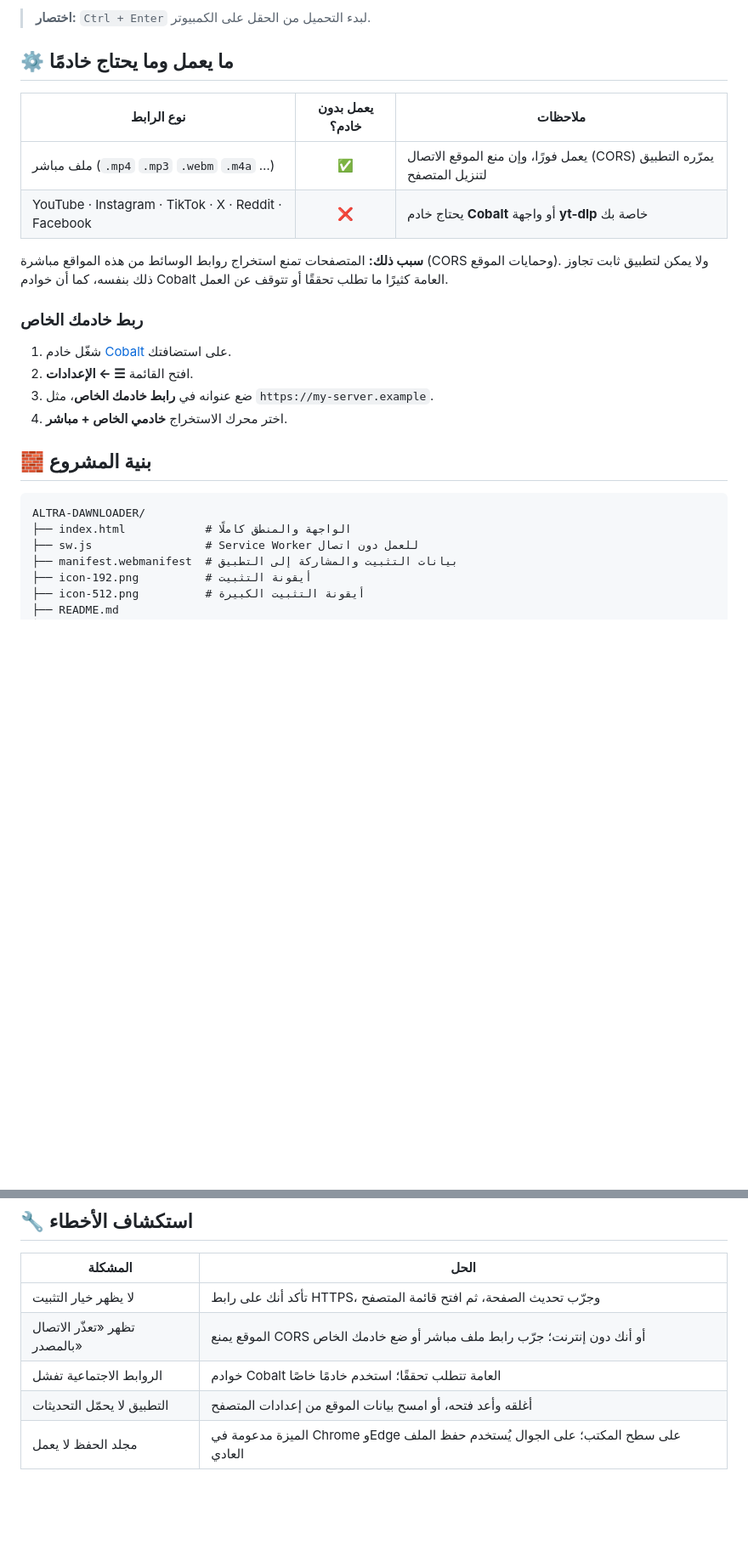
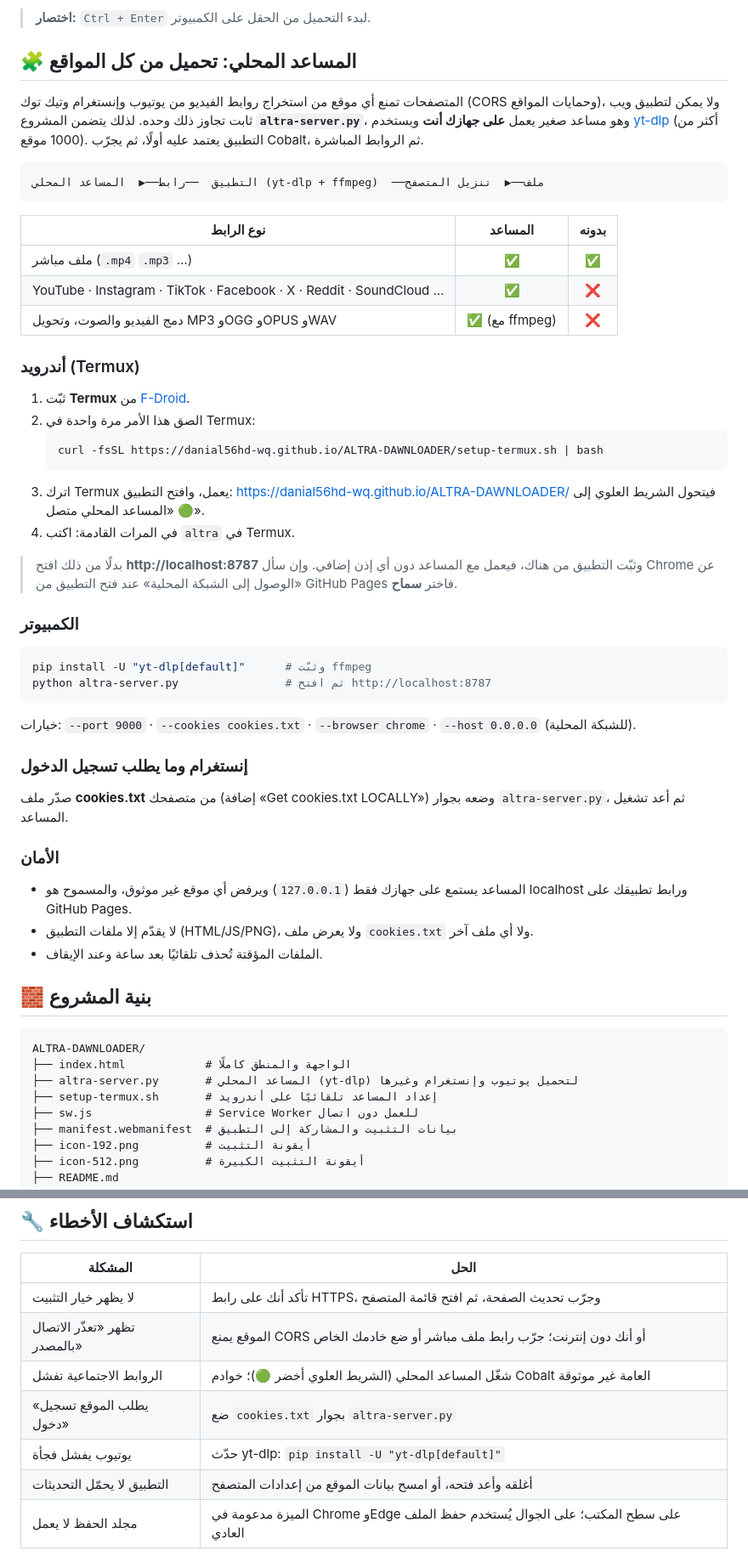
Before and after one commit to danial56hd-wq/ALTRA-DAWNLOADER, a Markdown page: README.md, 2 parts joined by grey strips. Shown at 85% size. Drawn GitHub-style; blank space fills up the shorter version.

````diff
--- a/README.md
+++ b/README.md
@@ -76,27 +76,58 @@
 
 > **اختصار:** `Ctrl + Enter` لبدء التحميل من الحقل على الكمبيوتر.
 
-## ⚙️ ما يعمل وما يحتاج خادمًا
+## 🧩 المساعد المحلي: تحميل من كل المواقع
 
-| نوع الرابط | يعمل بدون خادم؟ | ملاحظات |
-|---|:---:|---|
-| ملف مباشر (`.mp4` `.mp3` `.webm` `.m4a` …) | ✅ | يعمل فورًا، وإن منع الموقع الاتصال (CORS) يمرّره التطبيق لتنزيل المتصفح |
-| YouTube · Instagram · TikTok · X · Reddit · Facebook | ❌ | يحتاج خادم **Cobalt** أو واجهة **yt-dlp** خاصة بك |
+المتصفحات تمنع أي موقع من استخراج روابط الفيديو من يوتيوب وإنستغرام وتيك توك (CORS وحمايات المواقع)،
+ولا يمكن لتطبيق ويب ثابت تجاوز ذلك وحده. لذلك يتضمن المشروع **`altra-server.py`**،
+وهو مساعد صغير يعمل **على جهازك أنت** ويستخدم [yt-dlp](https://github.com/yt-dlp/yt-dlp) (أكثر من 1000 موقع).
+التطبيق يعتمد عليه أولًا، ثم يجرّب Cobalt، ثم الروابط المباشرة.
 
-**سبب ذلك:** المتصفحات تمنع استخراج روابط الوسائط من هذه المواقع مباشرة (CORS وحمايات الموقع).
-ولا يمكن لتطبيق ثابت تجاوز ذلك بنفسه، كما أن خوادم Cobalt العامة كثيرًا ما تطلب تحققًا أو تتوقف عن العمل.
+```text
+التطبيق  ──رابط──▶  المساعد المحلي (yt-dlp + ffmpeg)  ──ملف──▶  تنزيل المتصفح
+```
 
-### ربط خادمك الخاص
-1. شغّل خادم [Cobalt](https://github.com/imputnet/cobalt) على استضافتك.
-2. افتح القائمة **☰ ← الإعدادات**.
-3. ضع عنوانه في **رابط خادمك الخاص**، مثل `https://my-server.example`.
-4. اختر محرك الاستخراج **خادمي الخاص + مباشر**.
+| نوع الرابط | المساعد | بدونه |
+|---|:---:|:---:|
+| ملف مباشر (`.mp4` `.mp3` …) | ✅ | ✅ |
+| YouTube · Instagram · TikTok · Facebook · X · Reddit · SoundCloud … | ✅ | ❌ |
+| دمج الفيديو والصوت، وتحويل MP3 وOGG وOPUS وWAV | ✅ (مع ffmpeg) | ❌ |
+
+### أندرويد (Termux)
+1. ثبّت **Termux** من [F-Droid](https://f-droid.org/packages/com.termux/).
+2. الصق هذا الأمر مرة واحدة في Termux:
+   ```bash
+   curl -fsSL https://danial56hd-wq.github.io/ALTRA-DAWNLOADER/setup-termux.sh | bash
+   ```
+3. اترك Termux يعمل، وافتح التطبيق: https://danial56hd-wq.github.io/ALTRA-DAWNLOADER/
+   فيتحول الشريط العلوي إلى 🟢 «المساعد المحلي متصل».
+4. في المرات القادمة: اكتب `altra` في Termux.
+
+> بدلًا من ذلك افتح **http://localhost:8787** وثبّت التطبيق من هناك، فيعمل مع المساعد دون أي إذن إضافي.
+> وإن سأل Chrome عن «الوصول إلى الشبكة المحلية» عند فتح التطبيق من GitHub Pages فاختر **سماح**.
+
+### الكمبيوتر
+```bash
+pip install -U "yt-dlp[default]"      # وثبّت ffmpeg
+python altra-server.py                # ثم افتح http://localhost:8787
+```
+خيارات: `--port 9000` · `--cookies cookies.txt` · `--browser chrome` · `--host 0.0.0.0` (للشبكة المحلية).
+
+### إنستغرام وما يطلب تسجيل الدخول
+صدّر ملف **cookies.txt** من متصفحك (إضافة «Get cookies.txt LOCALLY») وضعه بجوار `altra-server.py`، ثم أعد تشغيل المساعد.
+
+### الأمان
+- المساعد يستمع على جهازك فقط (`127.0.0.1`) ويرفض أي موقع غير موثوق، والمسموح هو localhost ورابط تطبيقك على GitHub Pages.
+- لا يقدّم إلا ملفات التطبيق (HTML/JS/PNG)، ولا يعرض ملف `cookies.txt` ولا أي ملف آخر.
+- الملفات المؤقتة تُحذف تلقائيًا بعد ساعة وعند الإيقاف.
 
 ## 🧱 بنية المشروع
 
 ```text
 ALTRA-DAWNLOADER/
 ├── index.html            # الواجهة والمنطق كاملًا
+├── altra-server.py       # المساعد المحلي (yt-dlp) لتحميل يوتيوب وإنستغرام وغيرها
+├── setup-termux.sh       # إعداد المساعد تلقائيًا على أندرويد
 ├── sw.js                 # Service Worker للعمل دون اتصال
 ├── manifest.webmanifest  # بيانات التثبيت والمشاركة إلى التطبيق
 ├── icon-192.png          # أيقونة التثبيت
@@ -129,7 +160,9 @@ python3 -m http.server 8080
 |---|---|
 | لا يظهر خيار التثبيت | تأكد أنك على رابط HTTPS، وجرّب تحديث الصفحة، ثم افتح قائمة المتصفح |
 | تظهر «تعذّر الاتصال بالمصدر» | الموقع يمنع CORS أو أنك دون إنترنت؛ جرّب رابط ملف مباشر أو ضع خادمك الخاص |
-| الروابط الاجتماعية تفشل | خوادم Cobalt العامة تتطلب تحققًا؛ استخدم خادمًا خاصًا |
+| الروابط الاجتماعية تفشل | شغّل المساعد المحلي (الشريط العلوي أخضر 🟢)؛ خوادم Cobalt العامة غير موثوقة |
+| «يطلب الموقع تسجيل دخول» | ضع `cookies.txt` بجوار `altra-server.py` |
+| يوتيوب يفشل فجأة | حدّث yt-dlp: `pip install -U "yt-dlp[default]"` |
 | التطبيق لا يحمّل التحديثات | أغلقه وأعد فتحه، أو امسح بيانات الموقع من إعدادات المتصفح |
 | مجلد الحفظ لا يعمل | الميزة مدعومة في Chrome وEdge على سطح المكتب؛ على الجوال يُستخدم حفظ الملف العادي |
 
````
Also changed, not shown: other parts of README.md (+1 -1 lines).
